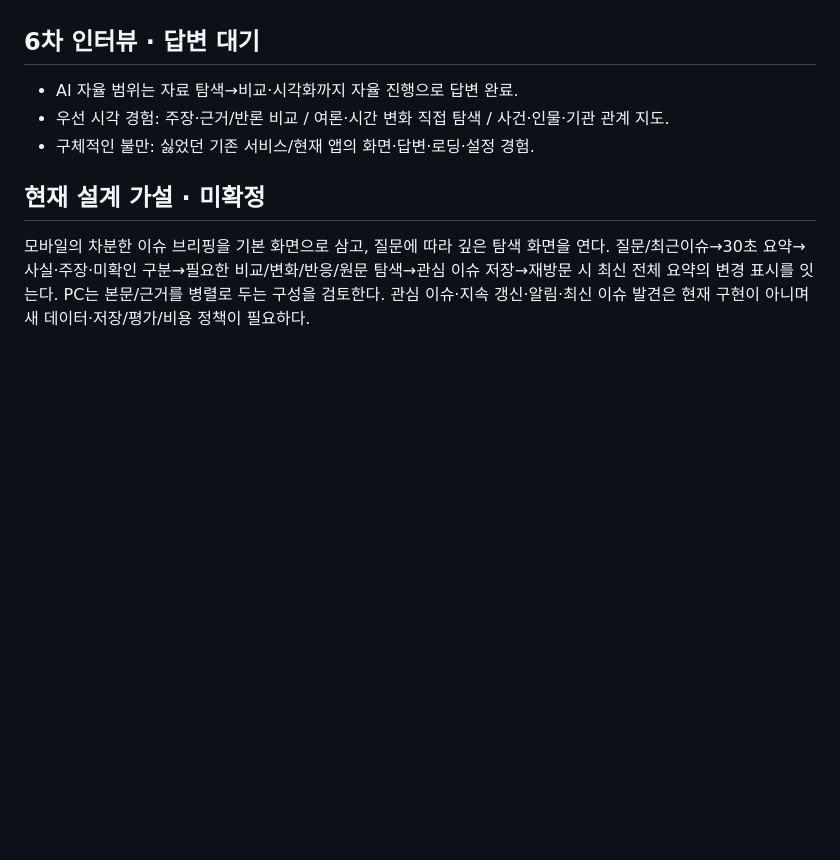
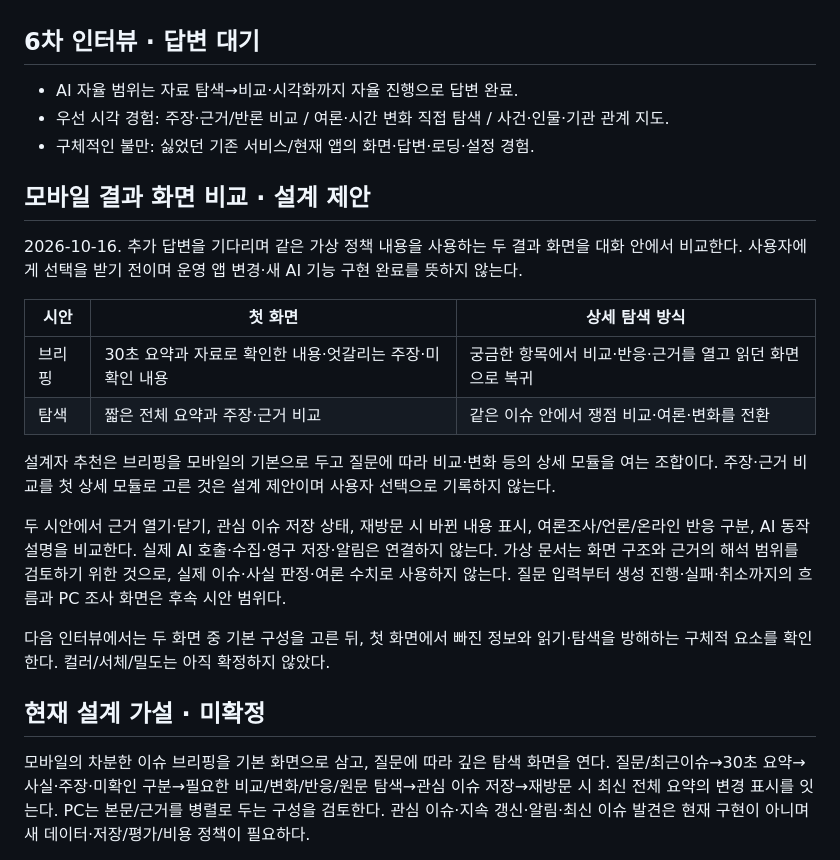
Before and after one commit to DigestWorks/IssueDigest, a Markdown page: docs/research/product-experience-interview.md, the part around the change. GitHub-like rendering; blank space fills up the shorter version.

Commit message:
docs: record mobile result design alternatives

```diff
--- a/docs/research/product-experience-interview.md
+++ b/docs/research/product-experience-interview.md
@@ -45,6 +45,21 @@
 - 우선 시각 경험: 주장·근거/반론 비교 / 여론·시간 변화 직접 탐색 / 사건·인물·기관 관계 지도.
 - 구체적인 불만: 싫었던 기존 서비스/현재 앱의 화면·답변·로딩·설정 경험.
 
+## 모바일 결과 화면 비교 · 설계 제안
+
+2026-10-16. 추가 답변을 기다리며 같은 가상 정책 내용을 사용하는 두 결과 화면을 대화 안에서 비교한다. 사용자에게 선택을 받기 전이며 운영 앱 변경·새 AI 기능 구현 완료를 뜻하지 않는다.
+
+| 시안 | 첫 화면 | 상세 탐색 방식 |
+| --- | --- | --- |
+| 브리핑 | 30초 요약과 자료로 확인한 내용·엇갈리는 주장·미확인 내용 | 궁금한 항목에서 비교·반응·근거를 열고 읽던 화면으로 복귀 |
+| 탐색 | 짧은 전체 요약과 주장·근거 비교 | 같은 이슈 안에서 쟁점 비교·여론·변화를 전환 |
+
+설계자 추천은 브리핑을 모바일의 기본으로 두고 질문에 따라 비교·변화 등의 상세 모듈을 여는 조합이다. 주장·근거 비교를 첫 상세 모듈로 고른 것은 설계 제안이며 사용자 선택으로 기록하지 않는다.
+
+두 시안에서 근거 열기·닫기, 관심 이슈 저장 상태, 재방문 시 바뀐 내용 표시, 여론조사/언론/온라인 반응 구분, AI 동작 설명을 비교한다. 실제 AI 호출·수집·영구 저장·알림은 연결하지 않는다. 가상 문서는 화면 구조와 근거의 해석 범위를 검토하기 위한 것으로, 실제 이슈·사실 판정·여론 수치로 사용하지 않는다. 질문 입력부터 생성 진행·실패·취소까지의 흐름과 PC 조사 화면은 후속 시안 범위다.
+
+다음 인터뷰에서는 두 화면 중 기본 구성을 고른 뒤, 첫 화면에서 빠진 정보와 읽기·탐색을 방해하는 구체적 요소를 확인한다. 컬러/서체/밀도는 아직 확정하지 않았다.
+
 ## 현재 설계 가설 · 미확정
 
 모바일의 차분한 이슈 브리핑을 기본 화면으로 삼고, 질문에 따라 깊은 탐색 화면을 연다. 질문/최근이슈→30초 요약→사실·주장·미확인 구분→필요한 비교/변화/반응/원문 탐색→관심 이슈 저장→재방문 시 최신 전체 요약의 변경 표시를 잇는다. PC는 본문/근거를 병렬로 두는 구성을 검토한다. 관심 이슈·지속 갱신·알림·최신 이슈 발견은 현재 구현이 아니며 새 데이터·저장/평가/비용 정책이 필요하다.
```
